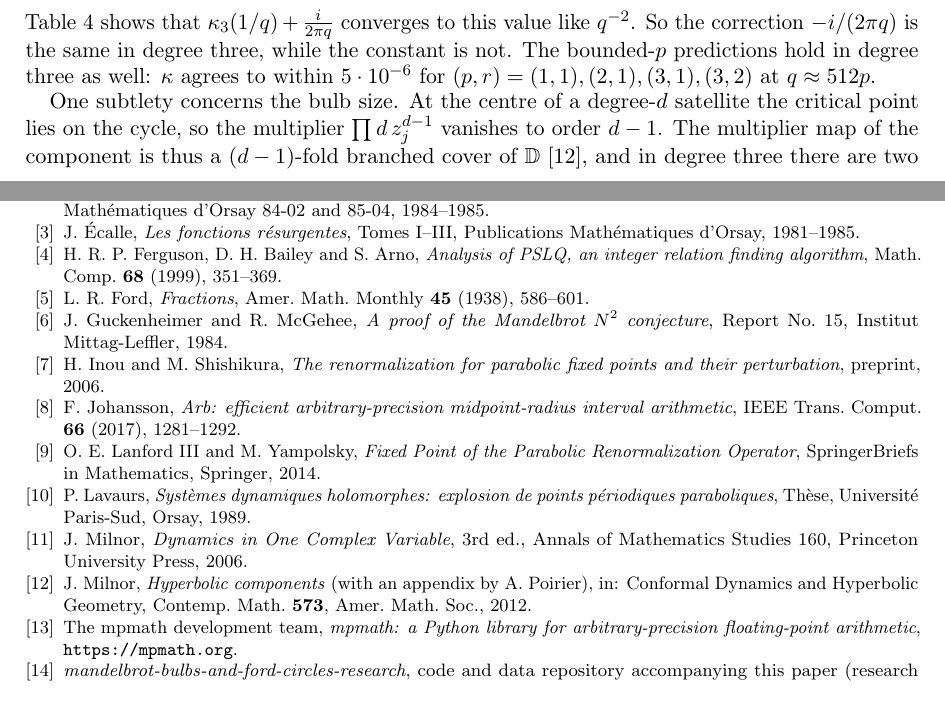
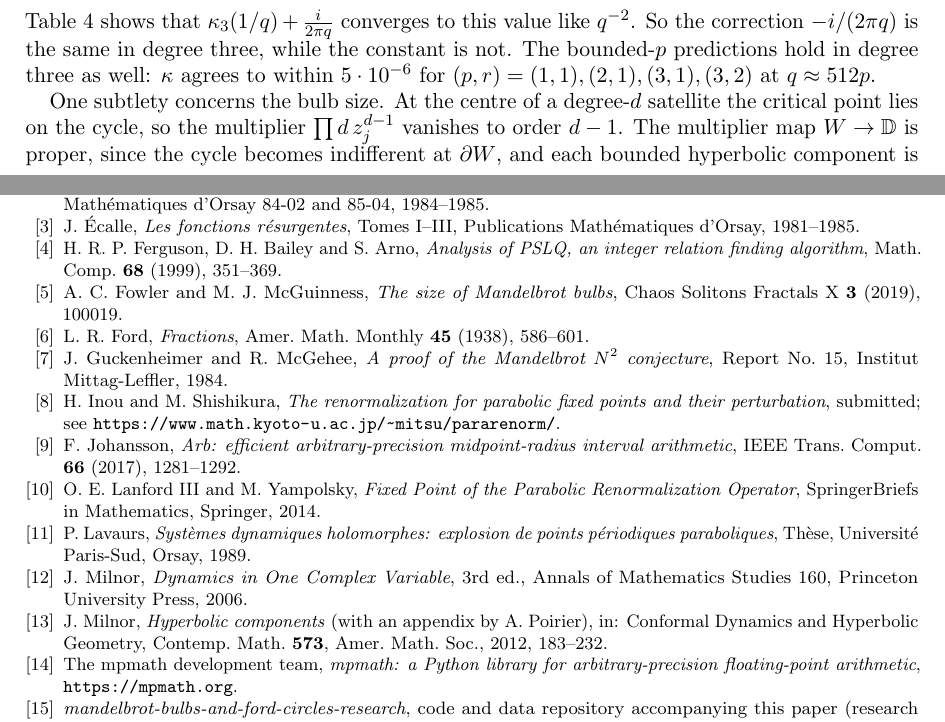
Before and after one commit to larsbx/mandelbrot-bulbs-and-ford-circles-research, a LaTeX paper (paper/kappa0.tex): two parts of pages 8 and 11 of 11, joined at a grey line, cut so that both start at the same text. Compiled offline with pdfLaTeX.

Commit message:
Paper: verified citations; cite Fowler–McGuinness (2019) for the leading-order radius
- Inou–Shishikura: 'submitted' (Inou's page lists no year), with project URL.
- Milnor, Hyperbolic components: Contemp. Math. 573 (2012), 183–232; cited only for 'cell with unique
  centre' (per its abstract); the (d−1)-fold covering is now derived in the text.
- Fowler–McGuinness 2019 derived the leading-order radius sin(πp/q)/q²; the paper claims the first
  correction as new 'to our knowledge'.

Co-Authored-By: Claude Opus 5.5 <noreply@anthropic.com>
Claude-Session: https://claude.ai/code/session_01R8bPJnETeCH6r5JNQMiGzM

```diff
--- a/paper/kappa0.tex
+++ b/paper/kappa0.tex
@@ -305,7 +305,7 @@ whose r\'esidu it\'eratif is $1-\frac13=\frac23$. Lemma~\ref{lem:fatou} generali
 \]
 Table~\ref{tab:deg3} shows that $\kappa_3(1/q)+\frac i{2\pi q}$ converges to this value like $q^{-2}$. So the correction $-i/(2\pi q)$ is the same in degree three, while the constant is not. The bounded-$p$ predictions hold in degree three as well: $\kappa$ agrees to within $5\cdot10^{-6}$ for $(p,r)=(1,1),(2,1),(3,1),(3,2)$ at $q\approx512p$.
 
-One subtlety concerns the bulb size. At the centre of a degree-$d$ satellite the critical point lies on the cycle, so the multiplier $\prod d\,z_j^{d-1}$ vanishes to order $d-1$. The multiplier map of the component is thus a $(d-1)$-fold branched cover of $\D$~\cite{MilnorHC}, and in degree three there are two points with multiplier $-1$. Both are predicted: at $p=3$, $r=1$ the horn map gives $G=1.196074$ and $1.227092$, against extrapolated bulb values $1.196075$ and $1.227091$.
+One subtlety concerns the bulb size. At the centre of a degree-$d$ satellite the critical point lies on the cycle, so the multiplier $\prod d\,z_j^{d-1}$ vanishes to order $d-1$. The multiplier map $W\to\D$ is proper, since the cycle becomes indifferent at $\partial W$, and each bounded hyperbolic component is a cell with a unique centre~\cite{MilnorHC}. So the multiplier map is a branched cover of degree $d-1$, and in degree three there are two points with multiplier $-1$. Both are predicted: at $p=3$, $r=1$ the horn map gives $G=1.196074$ and $1.227092$, against extrapolated bulb values $1.196075$ and $1.227091$.
 
 \begin{table}[t]
 \centering\small
@@ -355,14 +355,15 @@ The computations and the drafting of this paper were carried out with the assist
 \bibitem{DH} A.~Douady and J.~H.~Hubbard, \emph{\'Etude dynamique des polyn\^omes complexes}, Parties I et II, Publications Math\'ematiques d'Orsay 84-02 and 85-04, 1984--1985.
 \bibitem{Ecalle} J.~\'Ecalle, \emph{Les fonctions r\'esurgentes}, Tomes I--III, Publications Math\'ematiques d'Orsay, 1981--1985.
 \bibitem{PSLQ} H.~R.~P.~Ferguson, D.~H.~Bailey and S.~Arno, \emph{Analysis of PSLQ, an integer relation finding algorithm}, Math. Comp. \textbf{68} (1999), 351--369.
+\bibitem{FM} A.~C.~Fowler and M.~J.~McGuinness, \emph{The size of Mandelbrot bulbs}, Chaos Solitons Fractals X \textbf{3} (2019), 100019.
 \bibitem{Ford} L.~R.~Ford, \emph{Fractions}, Amer. Math. Monthly \textbf{45} (1938), 586--601.
 \bibitem{GM} J.~Guckenheimer and R.~McGehee, \emph{A proof of the Mandelbrot $N^2$ conjecture}, Report No.~15, Institut Mittag-Leffler, 1984.
-\bibitem{IS} H.~Inou and M.~Shishikura, \emph{The renormalization for parabolic fixed points and their perturbation}, preprint, 2006.
+\bibitem{IS} H.~Inou and M.~Shishikura, \emph{The renormalization for parabolic fixed points and their perturbation}, submitted; see \url{https://www.math.kyoto-u.ac.jp/~mitsu/pararenorm/}.
 \bibitem{Arb} F.~Johansson, \emph{Arb: efficient arbitrary-precision midpoint-radius interval arithmetic}, IEEE Trans. Comput. \textbf{66} (2017), 1281--1292.
 \bibitem{LY} O.~E.~Lanford III and M.~Yampolsky, \emph{Fixed Point of the Parabolic Renormalization Operator}, SpringerBriefs in Mathematics, Springer, 2014.
 \bibitem{Lavaurs} P.~Lavaurs, \emph{Syst\`emes dynamiques holomorphes: explosion de points p\'eriodiques paraboliques}, Th\`ese, Universit\'e Paris-Sud, Orsay, 1989.
 \bibitem{Milnor} J.~Milnor, \emph{Dynamics in One Complex Variable}, 3rd ed., Annals of Mathematics Studies 160, Princeton University Press, 2006.
-\bibitem{MilnorHC} J.~Milnor, \emph{Hyperbolic components} (with an appendix by A.~Poirier), in: Conformal Dynamics and Hyperbolic Geometry, Contemp. Math. \textbf{573}, Amer. Math. Soc., 2012.
+\bibitem{MilnorHC} J.~Milnor, \emph{Hyperbolic components} (with an appendix by A.~Poirier), in: Conformal Dynamics and Hyperbolic Geometry, Contemp. Math. \textbf{573}, Amer. Math. Soc., 2012, 183--232.
 \bibitem{mpmath} The mpmath development team, \emph{mpmath: a Python library for arbitrary-precision floating-point arithmetic}, \url{https://mpmath.org}.
 \bibitem{repo} \emph{mandelbrot-bulbs-and-ford-circles-research}, code and data repository accompanying this paper (research register \texttt{RESEARCH\_bulb-ford-correction.md}).
 \bibitem{Sh} M.~Shishikura, \emph{Bifurcation of parabolic fixed points}, in: The Mandelbrot Set, Theme and Variations (Tan Lei, ed.), London Math. Soc. Lecture Note Ser. 274, Cambridge Univ. Press, 2000, 325--363.
```
Also changed, not shown: RESEARCH_bulb-ford-correction.md (+1 -1 lines), paper/kappa0.pdf, paper/kappa0.tex (4 more changed lines).
